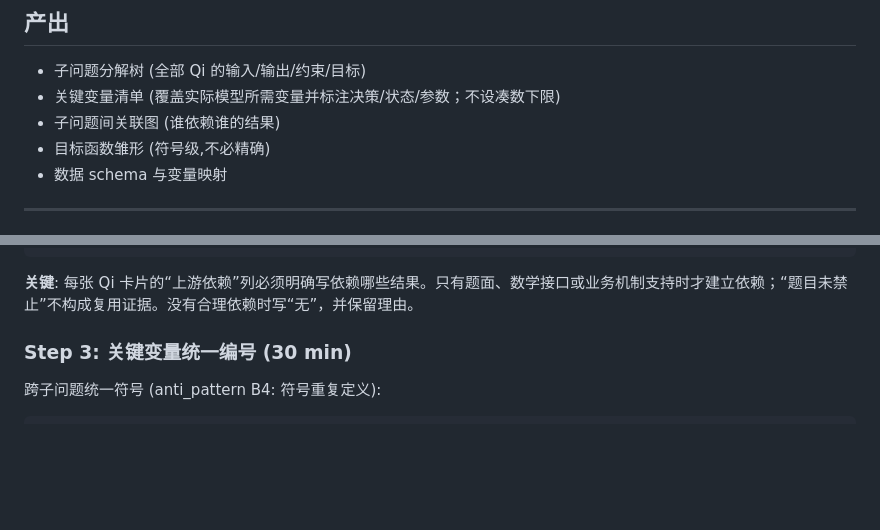
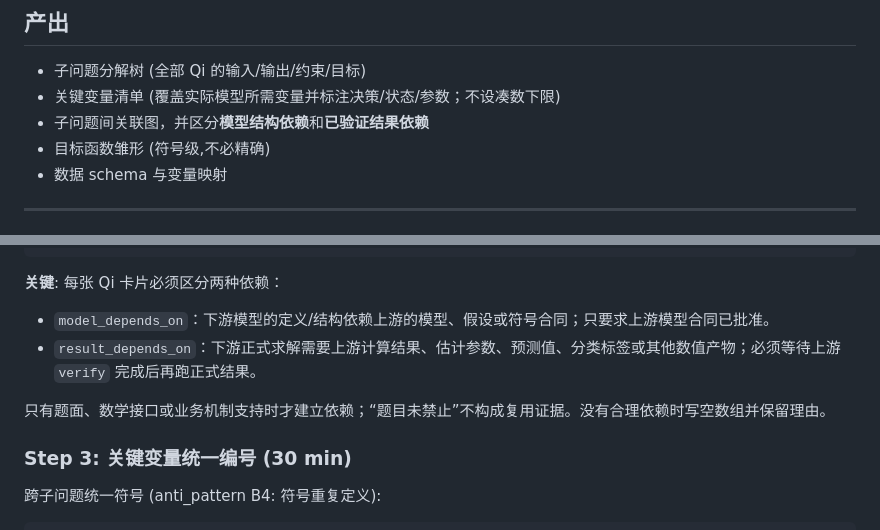
Before and after one commit to Claredz/cumcm-team-ai, a Markdown page: references/stage_02_analysis.md, 2 parts joined by grey strips. Drawn GitHub-style; blank space fills up the shorter version.

````diff
--- a/references/stage_02_analysis.md
+++ b/references/stage_02_analysis.md
@@ -37,7 +37,7 @@ next: stage_03_model_selection
 
 - 子问题分解树 (全部 Qi 的输入/输出/约束/目标)
 - 关键变量清单 (覆盖实际模型所需变量并标注决策/状态/参数；不设凑数下限)
-- 子问题间关联图 (谁依赖谁的结果)
+- 子问题间关联图，并区分**模型结构依赖**和**已验证结果依赖**
 - 目标函数雏形 (符号级,不必精确)
 - 数据 schema 与变量映射
 
@@ -77,7 +77,12 @@ Q1 卡片
 └── 难度估计: easy / medium / hard
 ```
 
-**关键**: 每张 Qi 卡片的“上游依赖”列必须明确写依赖哪些结果。只有题面、数学接口或业务机制支持时才建立依赖；“题目未禁止”不构成复用证据。没有合理依赖时写“无”，并保留理由。
+**关键**: 每张 Qi 卡片必须区分两种依赖：
+
+- `model_depends_on`：下游模型的定义/结构依赖上游的模型、假设或符号合同；只要求上游模型合同已批准。
+- `result_depends_on`：下游正式求解需要上游计算结果、估计参数、预测值、分类标签或其他数值产物；必须等待上游 `verify` 完成后再跑正式结果。
+
+只有题面、数学接口或业务机制支持时才建立依赖；“题目未禁止”不构成复用证据。没有合理依赖时写空数组并保留理由。
 
 ### Step 3: 关键变量统一编号 (30 min)
 
````
Also changed, not shown: other parts of references/stage_02_analysis.md (+19 -11 lines).
